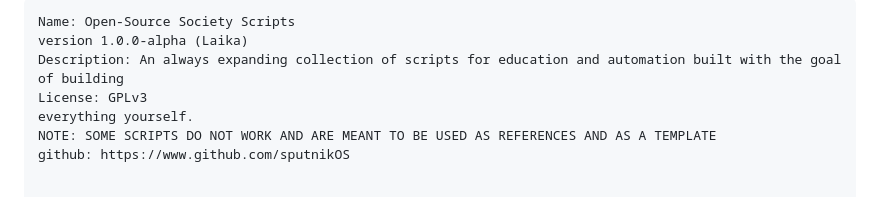
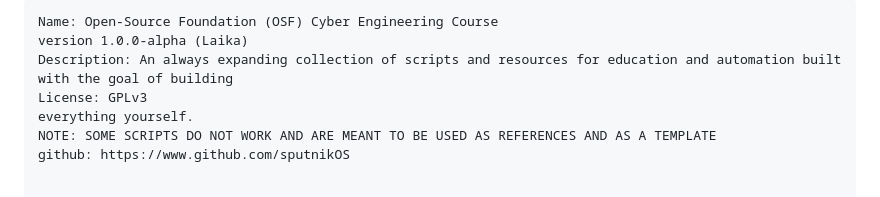
Before and after one commit to sputnikOS/cyber-citizen, a Markdown page: README.md, the part around the change. Drawn GitHub-style.

```diff
--- a/README.md
+++ b/README.md
@@ -1,6 +1,6 @@
-    Name: Open-Source Society Scripts
+    Name: Open-Source Foundation (OSF) Cyber Engineering Course
     version 1.0.0-alpha (Laika)
-    Description: An always expanding collection of scripts for education and automation built with the goal of building
+    Description: An always expanding collection of scripts and resources for education and automation built with the goal of building
     License: GPLv3
     everything yourself.
     NOTE: SOME SCRIPTS DO NOT WORK AND ARE MEANT TO BE USED AS REFERENCES AND AS A TEMPLATE
```
